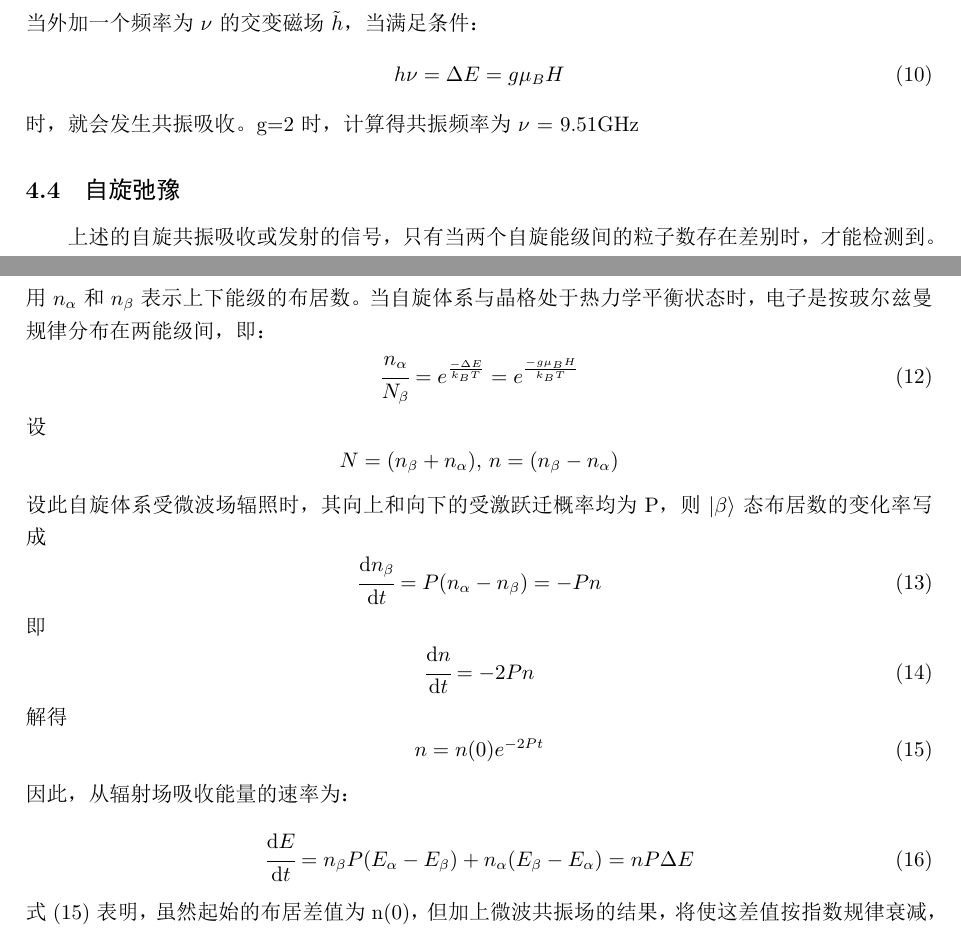
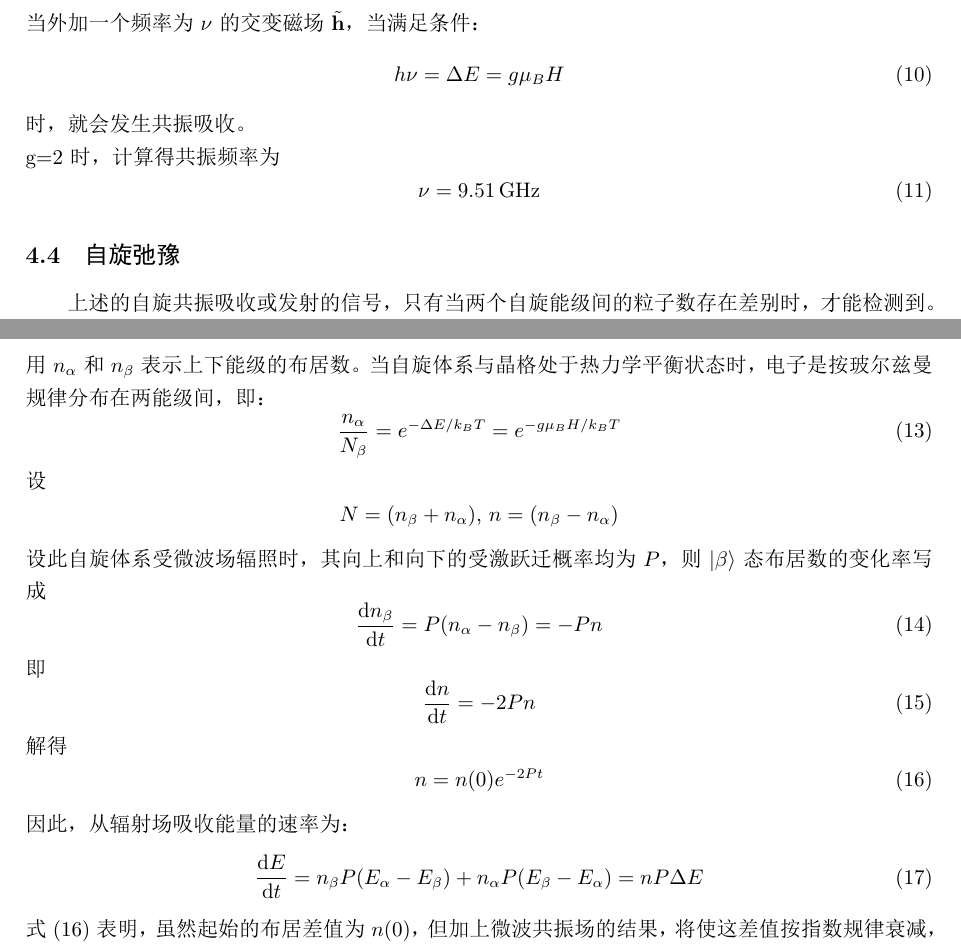
Before and after one commit to njudii/ModPhysExperiment, a LaTeX document (电子自旋共振/TeX/ESR.tex): two parts of pages 3 and 4 of 6, joined at a grey line, cut so that both start at the same text. The pictures show the PDF file 电子自旋共振/TeX/ESR.pdf that the author committed with the source.

Commit message:
Fix typo in ESR

```diff
--- a/电子自旋共振/TeX/ESR.tex
+++ b/电子自旋共振/TeX/ESR.tex
@@ -89,38 +89,44 @@ mu_z = Const.    \label{eq38}
 h\nu = g\mu_BH_0             \label{eq10}
 \end{equation}
 \subsection{电子自旋的量子力学描述}
-自旋为S的电子
+自旋为$ S $的电子
 \begin{equation}
-\mu_e = -g\mu_BS\label{eq11}
+\mu_e = -g\mu_BS             \label{eq11}
 \end{equation}
 分裂的能级间隔为：
 \begin{equation}
-\Delta E = g\mu_B H\label{eq12}
+\Delta E = g\mu_B H          \label{eq12}
 \end{equation}
-当外加一个频率为$\nu$的交变磁场$\tilde{h}$，当满足条件：
+当外加一个频率为$\nu$的交变磁场$\tilde{\vb{h}}$，当满足条件：
 \begin{equation}
-h\nu = \Delta E = g\mu_B H\label{eq13}
+h\nu = \Delta E = g\mu_B H   \label{eq13}
 \end{equation}
-时，就会发生共振吸收。
-g=2时，计算得共振频率为$\nu$ = 9.51GHz
+时，就会发生共振吸收。\\
+g=2时，计算得共振频率为
+\begin{equation}\label{key}
+\nu = \SI{9.51}{GHz}
+\end{equation}
+
 \subsection{自旋弛豫}
-上述的自旋共振吸收或发射的信号，只有当两个自旋能级间的粒子数存在差别时，才能检测到。由于电子在能级$E_{\alpha}(m_s = \frac{1}{2})$和$E_{\beta}(m_s = -\frac{1}{2})$间的跃迁，才能产生吸收或发射过程。这两个过程的速率与态的布居、微波能量密度以及跃迁矩阵元的平方成正比。垂直于稳定磁场$H_0$的微波振荡磁场(h$\nu$)可感应出两种形式的跃迁：从低能级($E_{\alpha}$)跃迁至高能级($E_{\beta}$)的过程是吸收能量，反之是辐射能量。由于低能级的粒子数较多，两个过程相抵的结果，吸收胜于辐射，结果是净吸收能量。这种由于微波振荡磁场所引起的跃迁称为“受激跃迁”。其结果必将导致各能级的布居数发生变化。
+上述的自旋共振吸收或发射的信号，只有当两个自旋能级间的粒子数存在差别时，才能检测到。由于电子在能级$E_{\alpha}(m_S = \frac{1}{2})$和$E_{\beta}(m_S = -\frac{1}{2})$间的跃迁，才能产生吸收或发射过程。这两个过程的速率与态的布居、微波能量密度以及跃迁矩阵元的平方成正比。垂直于稳定磁场$H_0$的微波振荡磁场($h\nu$)可感应出两种形式的跃迁：从低能级($E_{\alpha}$)跃迁至高能级($E_{\beta}$)的过程是吸收能量，反之是辐射能量。由于低能级的粒子数较多，两个过程相抵的结果，吸收胜于辐射，结果是净吸收能量。这种由于微波振荡磁场所引起的跃迁称为“受激跃迁”。其结果必将导致各能级的布居数发生变化。
 
 我们知道，当外磁场加在自旋为$\frac{1}{2}$的体系时，其能级将分裂成两个分量：
 \begin{equation}
-E = \pm\frac{1}{2}g\mu_B H\label{eq14}
+E = \pm\dfrac{1}{2}g\mu_B H         \label{eq14}
 \end{equation}
 用$n_{\alpha}$和$n_{\beta}$表示上下能级的布居数。当自旋体系与晶格处于热力学平衡状态时，电子是按玻尔兹曼规律分布在两能级间，即：
 \begin{equation}
-\cfrac{n_{\alpha}}{N_{\beta}} = e^{\frac{-\Delta E}{k_BT}} = e^{\frac{-g\mu_B H}{k_BT}}\label{eq15}
+\dfrac{n_{\alpha}}{N_{\beta}} = e^{-\Delta E/k_BT} = e^{-g\mu_B H/k_BT}
+\label{eq15}
 \end{equation}
 设
 \begin{equation*}
-N = (n_{\beta} + n_{\alpha})\text{, }n = (n_{\beta} - n_{\alpha})
+N = (n_{\beta} + n_{\alpha})  \text{, }  n = (n_{\beta} - n_{\alpha})
 \end{equation*}
-设此自旋体系受微波场辐照时，其向上和向下的受激跃迁概率均为P，则$\ket{\beta}$态布居数的变化率写成
+设此自旋体系受微波场辐照时，其向上和向下的受激跃迁概率均为$ P $，则$\ket{\beta}$态布居数的变化率写成
 \begin{equation}
-\cfrac{\text{d}n_{\beta}}{\text{d}t} = P(n_{\alpha} - n_{\beta}) = -Pn\label{eq18}
+\dv{n_{\beta}}{t} = P(n_{\alpha} - n_{\beta}) = -Pn
+\label{eq18}
 \end{equation}
 即
 \begin{equation}
@@ -132,3 +138,5 @@ n = n(0)e^{-2Pt}\label{eq20}
 \end{equation}
 因此，从辐射场吸收能量的速率为：
 \begin{equation}
+\dv{E}{t} = n_{\beta}P(E_{\alpha} - E_{\beta}) + n_{\alpha}P(E_{\beta} - E_{\alpha}) = nP\Delta E
+\label{eq21}
@@ -136,11 +143,11 @@ n = n(0)e^{-2Pt}\label{eq20}
 \end{equation}
-式(\ref{eq20})表明，虽然起始的布居差值为n(0)，但加上微波共振场的结果，将使这差值按指数规律衰减，乃至上下能级的布居数相等，即所谓饱和。式(\ref{eq21})表明，只有n为有限数值时，才能从辐射场吸收能量。换言之，当两能级的不成对电子的布居数变成相等后，如果没有其它的相互作用，此后就不能观察到微波能量的净吸收，即不呈现ESR信号。
+式(\ref{eq20})表明，虽然起始的布居差值为$ n(0) $，但加上微波共振场的结果，将使这差值按指数规律衰减，乃至上下能级的布居数相等，即所谓饱和。式(\ref{eq21})表明，只有$ n $为有限数值时，才能从辐射场吸收能量。换言之，当两能级的不成对电子的布居数变成相等后，如果没有其它的相互作用，此后就不能观察到微波能量的净吸收，即不呈现ESR信号。
 
 实际上，我们通常所观察到的ESR信号并非瞬态的，而是稳定的。这说明自旋体系微波场辐射时，不仅发生“受激跃迁”，同时还有其它的相互作用存在，使其从不平衡状态恢复至平衡状态，这样才可能保持稳定的ESR信号。这种恢复平衡的过程称为弛豫过程。由于回复平衡通常是以指数过程，因此，用弛豫时间来表征恢复平衡的速率。弛豫现象之所以引起重视，是因为谱线形状与弛豫机理是分不开的。从分析线型可以测定许多动力学过程的速率，若用其他方法该速率难以获得。
 
 \section{实验内容}
 \subsection{观察电子自旋共振吸收现象}
-测量DPPH样品，用示波器观测共振吸收峰。调节电源励磁电流，改变磁场B，使其出现共振信号。分别改变B和大幅度调制场$\tilde{B}$的大小，观察信号的变化。调节得到等间隔的共振吸收峰。
+测量DPPH样品，用示波器观测共振吸收峰。调节电源励磁电流，改变磁场$ B $，使其出现共振信号。分别改变$ B $和大幅度调制场$\tilde{B}$的大小，观察信号的变化。调节得到等间隔的共振吸收峰。
 
 \section{注意事项}
 \begin{enumerate}
```
Also changed, not shown: 电子自旋共振/TeX/ESR.pdf, 电子自旋共振/TeX/ESR.tex (9 more changed lines).
